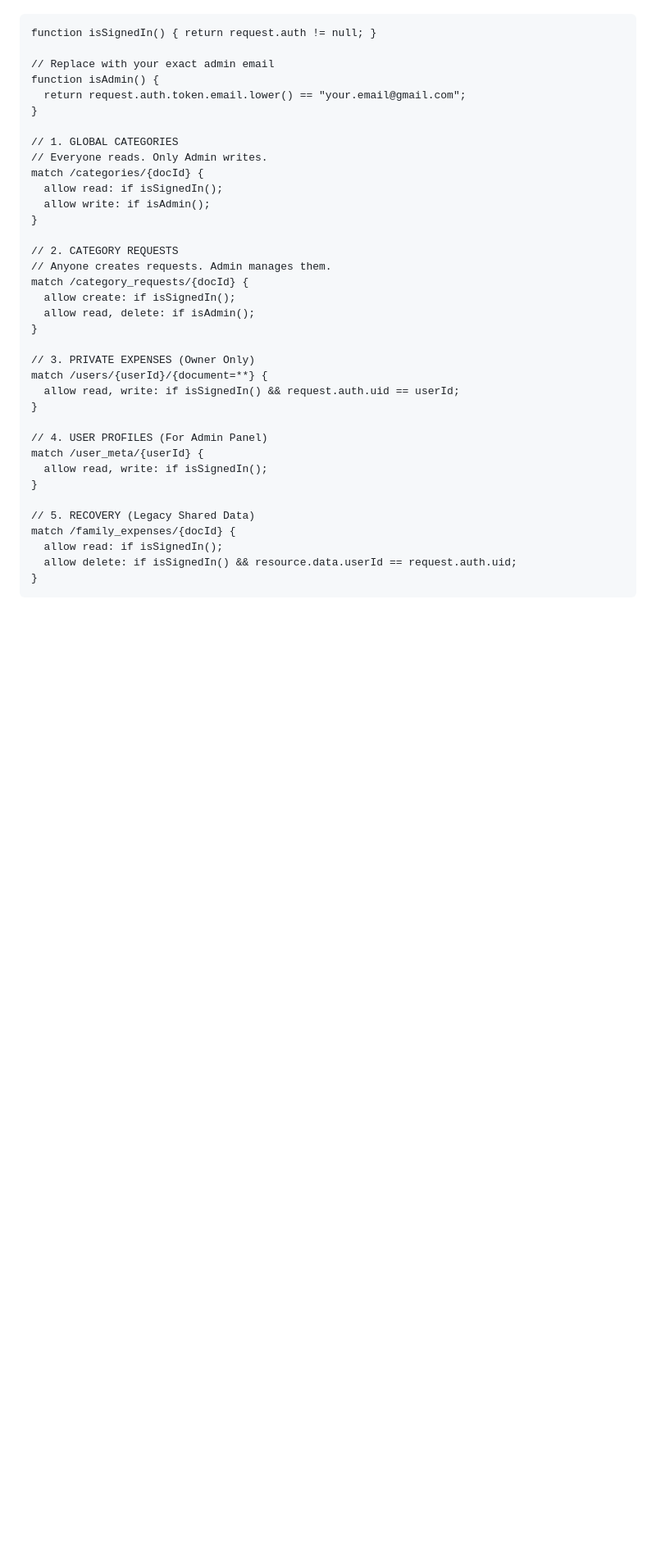
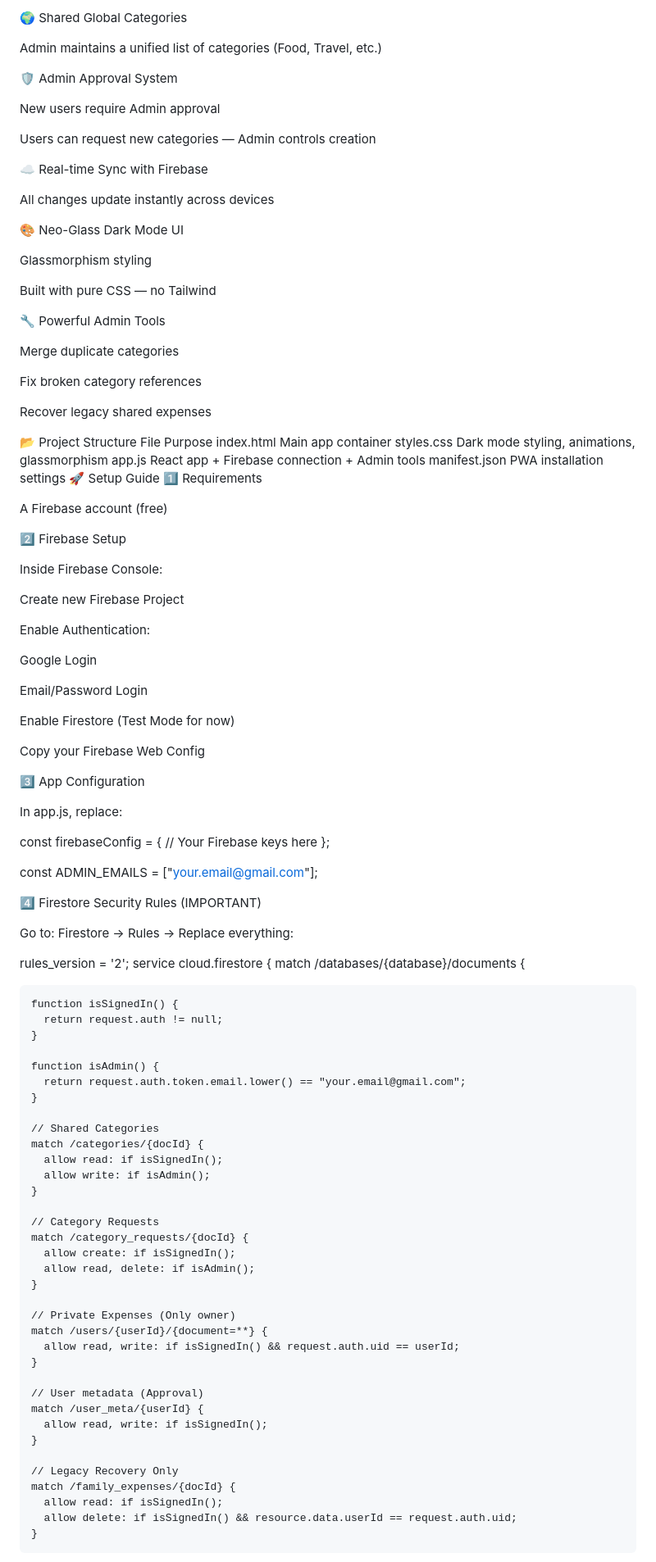
Before and after one commit to akashvinod-2003/Expenseapp, a Markdown page: README.md, the part around the change printed below. Shown: that part at 82% size. Rendered like a GitHub page; blank space fills up the shorter version.

```diff
--- a/README.md
+++ b/README.md
@@ -3,38 +16,108 @@ Expense Vibe 💸Expense Vibe is a secure, private expense tracker built for fam
+🌍 Shared Global Categories
+
+Admin maintains a unified list of categories (Food, Travel, etc.)
+
+🛡️ Admin Approval System
+
+New users require Admin approval
+
+Users can request new categories — Admin controls creation
+
+☁️ Real-time Sync with Firebase
+
+All changes update instantly across devices
+
+🎨 Neo-Glass Dark Mode UI
+
+Glassmorphism styling
+
+Built with pure CSS — no Tailwind
+
+🔧 Powerful Admin Tools
+
+Merge duplicate categories
+
+Fix broken category references
+
+Recover legacy shared expenses
+
+📂 Project Structure
+File	Purpose
+index.html	Main app container
+styles.css	Dark mode styling, animations, glassmorphism
+app.js	React app + Firebase connection + Admin tools
+manifest.json	PWA installation settings
+🚀 Setup Guide
+1️⃣ Requirements
+
+A Firebase account (free)
+
+2️⃣ Firebase Setup
+
+Inside Firebase Console:
+
+Create new Firebase Project
+
+Enable Authentication:
+
+Google Login
+
+Email/Password Login
+
+Enable Firestore (Test Mode for now)
+
+Copy your Firebase Web Config
+
+3️⃣ App Configuration
+
+In app.js, replace:
+
+const firebaseConfig = {
+  // Your Firebase keys here
+};
+
+const ADMIN_EMAILS = ["your.email@gmail.com"];
+
+4️⃣ Firestore Security Rules (IMPORTANT)
+
+Go to:
+Firestore → Rules → Replace everything:
+
+rules_version = '2';
 service cloud.firestore {
   match /databases/{database}/documents {
 
-    function isSignedIn() { return request.auth != null; }
+    function isSignedIn() {
+      return request.auth != null;
+    }
 
-    // Replace with your exact admin email
     function isAdmin() {
       return request.auth.token.email.lower() == "your.email@gmail.com";
     }
 
-    // 1. GLOBAL CATEGORIES
-    // Everyone reads. Only Admin writes.
+    // Shared Categories
     match /categories/{docId} {
       allow read: if isSignedIn();
       allow write: if isAdmin();
     }
 
-    // 2. CATEGORY REQUESTS
-    // Anyone creates requests. Admin manages them.
+    // Category Requests
     match /category_requests/{docId} {
       allow create: if isSignedIn();
       allow read, delete: if isAdmin();
     }
 
-    // 3. PRIVATE EXPENSES (Owner Only)
+    // Private Expenses (Only owner)
     match /users/{userId}/{document=**} {
       allow read, write: if isSignedIn() && request.auth.uid == userId;
     }
 
-    // 4. USER PROFILES (For Admin Panel)
+    // User metadata (Approval)
     match /user_meta/{userId} {
       allow read, write: if isSignedIn();
     }
 
-    // 5. RECOVERY (Legacy Shared Data)
+    // Legacy Recovery Only
     match /family_expenses/{docId} {
       allow read: if isSignedIn();
       allow delete: if isSignedIn() && resource.data.userId == request.auth.uid;
```
Also changed, not shown: other parts of README.md (+42 -3 lines).
